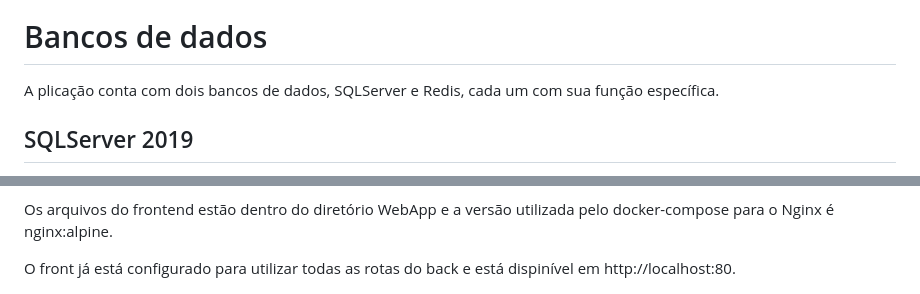
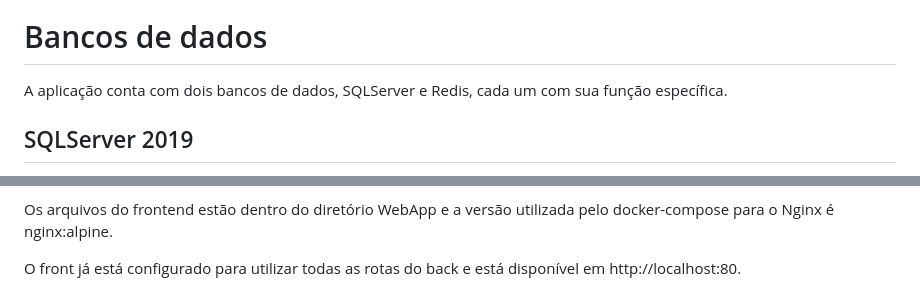
Before and after one commit to willwv/customer-onboarding, a Markdown page: README.md, 2 parts joined by grey strips. Rendered like a GitHub page.

```diff
--- a/README.md
+++ b/README.md
@@ -97,7 +97,7 @@ A aplicação adere ao Clean Architecture, separando-a em camadas e delegando su
 
 # Bancos de dados
 
-A plicação conta com dois bancos de dados, SQLServer e Redis, cada um com sua função específica.
+A aplicação conta com dois bancos de dados, SQLServer e Redis, cada um com sua função específica.
 
 ## SQLServer 2019
 
@@ -121,7 +121,7 @@ Devido a limitações de tempo para desenvolvimento, não foi possível desenvol
 
 Os arquivos do frontend estão dentro do diretório WebApp e a versão utilizada pelo docker-compose para o Nginx é nginx:alpine.
 
-O front já está configurado para utilizar todas as rotas do back e está dispinível em http://localhost:80.
+O front já está configurado para utilizar todas as rotas do back e está disponível em http://localhost:80.
 
 ![.NET Structure](./Images/front-initial-page.png)
 
```
Also changed, not shown: other parts of README.md (+8 -8 lines).
